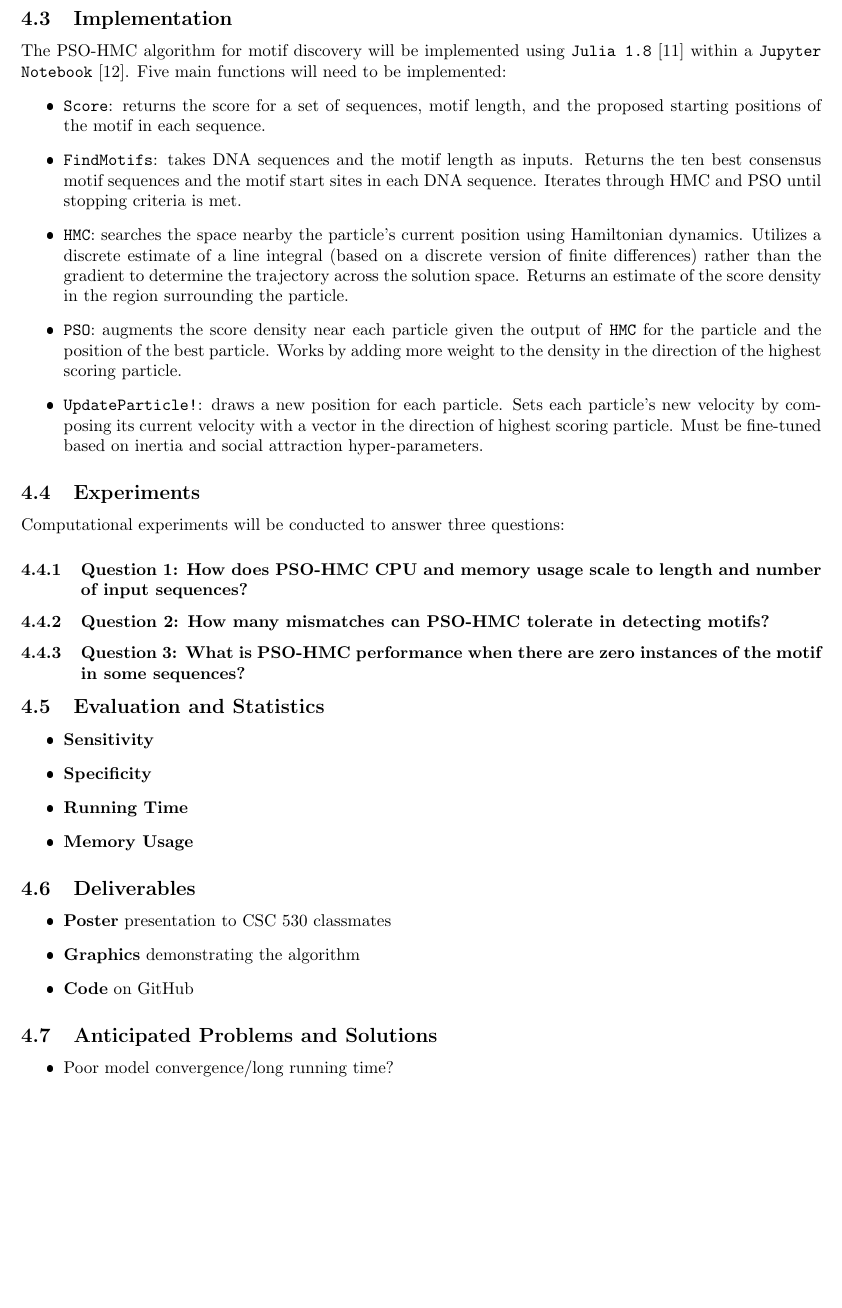
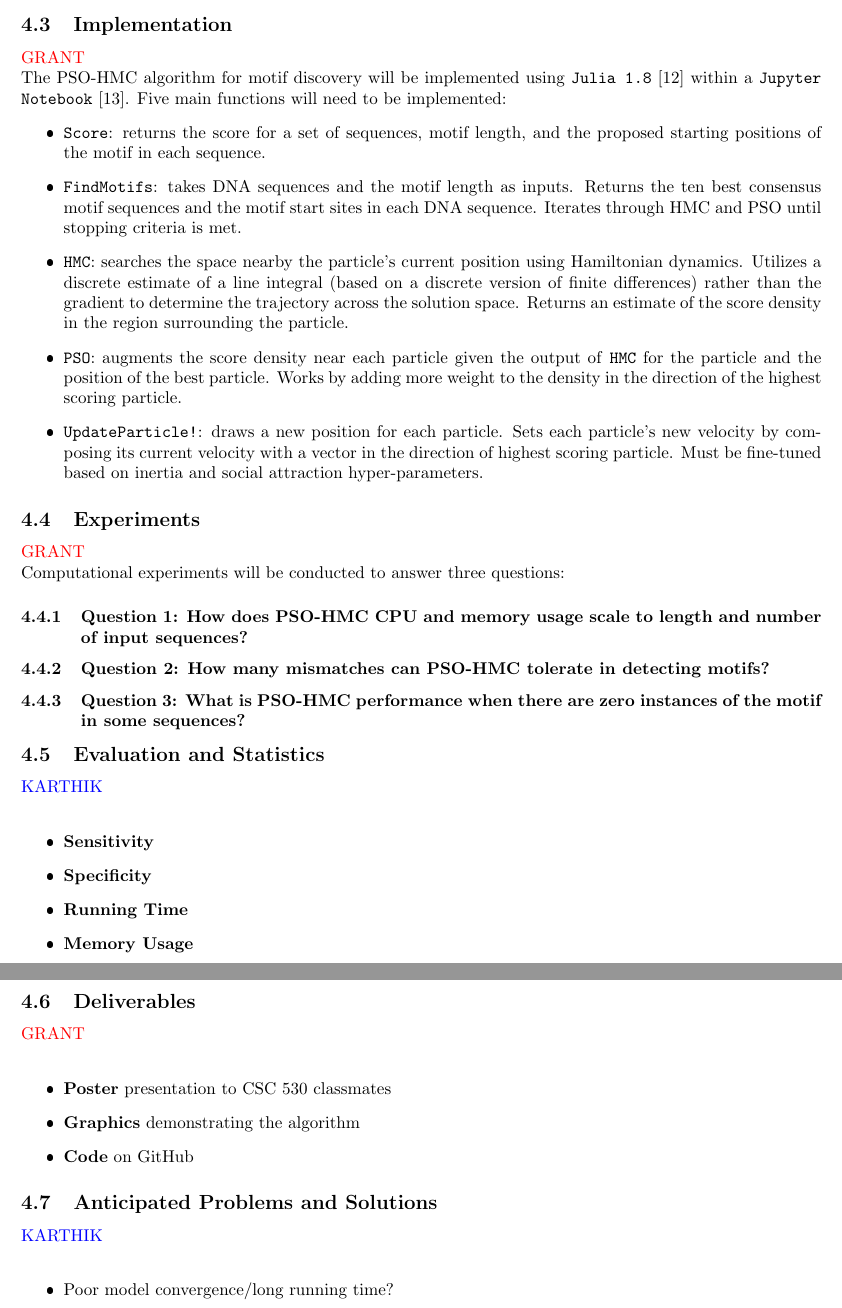
Before and after one commit to Karthik2924/CSC530_project, a LaTeX document (proposal.tex): part of page 3 of 6 before the commit and two parts of pages 3 and 4 of 7 after it, the two joined at a grey line, cut so that both start at the same text, the shorter picture padded with empty space. The pictures show the PDF file proposal.pdf that the author committed with the source.

Commit message:
added names to subheads
assigned parts to people

```diff
--- a/proposal.tex
+++ b/proposal.tex
@@ -22,22 +25,26 @@ Nature-inspired algorithms have promise for DNA motif discovery since they broad
 Biologists are interested in detecting motifs from DNA sequencing data because of their role in gene expression and chromatin architecture.
 The (l, d) planted motif problem is NP-complete, so heuristics are usually employed to find motifs. Non-probabilistic scoring functions for potential motifs and their positions in sequences are discrete, making the non-convex, non-smooth solution space very difficult to work with using traditional optimization techniques. Nature-inspired algorithms tend to excel in problems of this type due to the ability for the algorithm to exchange information on potential solutions. Here, we propose a novel method for motif discovery using 1) alternating rounds of Particle Swarm Optimization for efficient global exploration of the solution space; and 2) Hamiltonian Monte Carlo for detailed local search to avoid poor outcomes due to local optima. We will implement our algorithm in Julia, and benchmark on synthetic and real datasets. Key deliverables include a poster presentation, as well as release of a graphical representation of the algorithm and code into the public domain. We hope the speed and quality of the predicted motifs will help researchers generate hypotheses for motif sequences that can then be functionally validated through wet lab experiments.
 \section{Prior Work}
+\textcolor{blue}{KARTHIK} \\
 Nature-inspired algorithms are elegant heuristic solutions to many of the most challenging computational problems in the sciences \cite{fister2013brief}. Particle swarm optimization (PSO) is one such algorithm, inspired by the behavior of cooperative populations of bees or birds that ``fly together''. The method is reviewed well by Banks et al 2007 \cite{banks2007review}. The main use case of PSO is for finding globally optimal or near-optimal solutions for problems with a non-convex score function, where there may be many local optima throughout the search space.
 
 PSO has been used multiple times to find solutions for the motif discovery problem \cite{hardin2005dna,lei2010particle,reddy2010planted,ge2019discovery}. For this proposal, Lei and Ruan, 2010 \cite{lei2010particle}, served as a \textbf{template paper} inspiring our current work. Their main contribution was in implementing PSO for the motif finding problem by modifying the standard algorithm to take discrete inputs, as well as using both consensus sequences and position weight matrices for scoring. Since PSO does not invoke a gradient calculation (or even require the function be continuous or differentiable), it is highly flexible, but makes individual particles unable to explore the local search space efficiently without combining PSO with an additional algorithm. Lei and Ruan note that a main weakness of PSO is the inability to escape from local optima, which they circumvent by occasionally shifting the motif start sites to see if a better scoring solution is nearby. In other works such as Hardin and Rouchka, 2005 \cite{hardin2005dna}, an expectation maximization step is used to search close to the particles to see if a better score can be discovered before the swarm step.
 
 \section{Project Description}
 \subsection{Data}
+\textcolor{red}{GRANT} \\
 Planted motifs of size $l \in [5, 15]$ and $d \in [1, \lfloor \frac{l}{2} \rfloor]$, corresponding to at most half of the nucleotides in the motif being mutated, will be simulated using Julia code (we have already developed the code for simulation). Motifs will be planted into $3$ 1000bp-long sequences during development, but the program will be evaluated on sets of $100$ sequences. Planted motifs will be used for tuning the hyper-parameters in PSO and HMC.
 
   The program will also be benchmarked using manually curated motif binding sites from the online database resource \texttt{footprintDB} \cite{sebastian2014footprintdb}.
 
   The program will be applied to find motifs in the 1000 bp upstream of 314 Upland cotton fiber-specific discovered in Ando et al, 2021 \cite{ando2021lcm}. Genome sequences 1000 bp upstream of the start codon will be extracted from the v2.1 Upland cotton genome assembly \cite{chen2020genomic} using \texttt{samtools faidx} \cite{li2009sequence}.
 \subsection{The Algorithm}
+\textcolor{red}{GRANT} \\
 Each particle is initialized with some random position and velocity, corresponding to a proposed solution to the problem and the direction of the next proposed solution to the problem if the particle were left unperturbed. The score function is evaluated at each particle, and the particle with the best current score is noted. Then, a second set of velocity vectors between each particle and the best particle are computed. The initial velocity vector and this second vector are then composed to determine the next position of each particle. This is accomplished by weighting the hyper-parameters ``inertia'' (how much each particle wants to keep going in its current direction) and ``social attraction'' (how much each particle wants to head towards the best particle). The theoretical idea is that the algorithm will end up spending more time near the global optimum, converging quickly and exploring the solution space little if the social attraction is weighted highly, and the opposite if inertia is weighted highly.
 
-Describe HMC here?
+Describe HMC here? \cite{betancourt2017conceptual}
 \subsection{Implementation}
+\textcolor{red}{GRANT} \\
 The PSO-HMC algorithm for motif discovery will be implemented using \texttt{Julia 1.8} \cite{Julia-2017} within a  \texttt{Jupyter Notebook}  \cite{Kluyver2016jupyter}. Five main functions will need to be implemented:
 \begin{itemize}
 	\item \texttt{Score}: returns the score for a set of sequences, motif length, and the proposed starting positions of the motif in each sequence.
@@ -47,11 +54,13 @@ The PSO-HMC algorithm for motif discovery will be implemented using \texttt{Juli
 	\item \texttt{UpdateParticle!}: draws a new position for each particle. Sets each particle's new velocity by composing its current velocity with a vector in the direction of highest scoring particle. Must be fine-tuned based on inertia and social attraction hyper-parameters.
 \end{itemize}
 \subsection{Experiments}
+\textcolor{red}{GRANT} \\
 Computational experiments will be conducted to answer three questions:
 \subsubsection{Question 1: How does PSO-HMC CPU and memory usage scale to length and number of input sequences?}
 \subsubsection{Question 2: How many mismatches can PSO-HMC tolerate in detecting motifs?}
 \subsubsection{Question 3: What is PSO-HMC performance when there are zero instances of the motif in some sequences?}
 \subsection{Evaluation and Statistics}
+\textcolor{blue}{KARTHIK} \\
 \begin{itemize}
 	\item \textbf{Sensitivity}
 	\item \textbf{Specificity}
@@ -59,12 +68,14 @@ Computational experiments will be conducted to answer three questions:
 	\item \textbf{Memory Usage}
 \end{itemize}
 \subsection{Deliverables}
+\textcolor{red}{GRANT} \\
 \begin{itemize}
 	\item \textbf{Poster} presentation to CSC 530 classmates
 	\item \textbf{Graphics} demonstrating the algorithm
 	\item \textbf{Code} on GitHub
 \end{itemize}
 \subsection{Anticipated Problems and Solutions}
+\textcolor{blue}{KARTHIK} \\
 \begin{itemize}
 	\item Poor model convergence/long running time?
 \end{itemize}
```
Also changed, not shown: proposal.bib (+6 -0 lines), proposal.pdf, proposal.tex (5 more changed lines).
